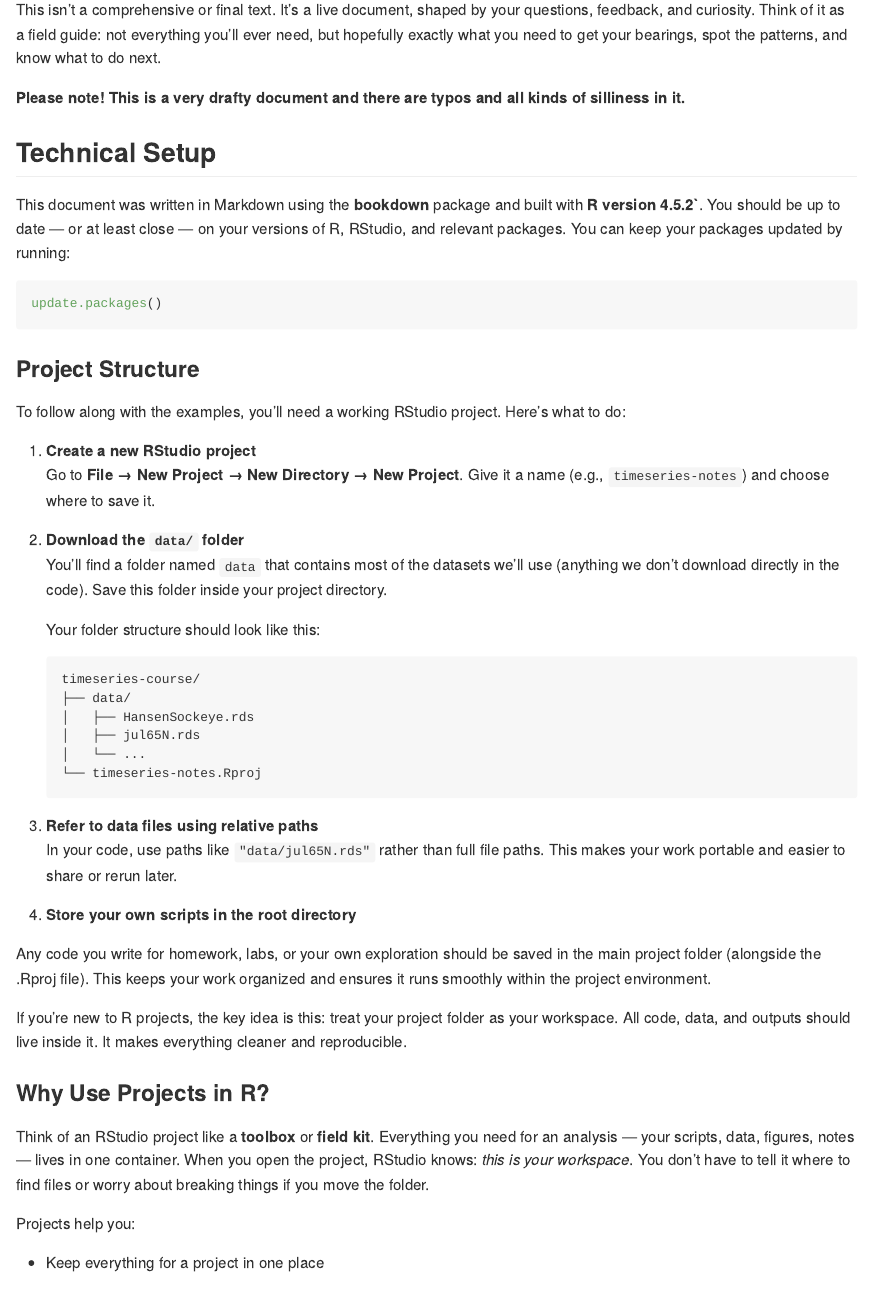
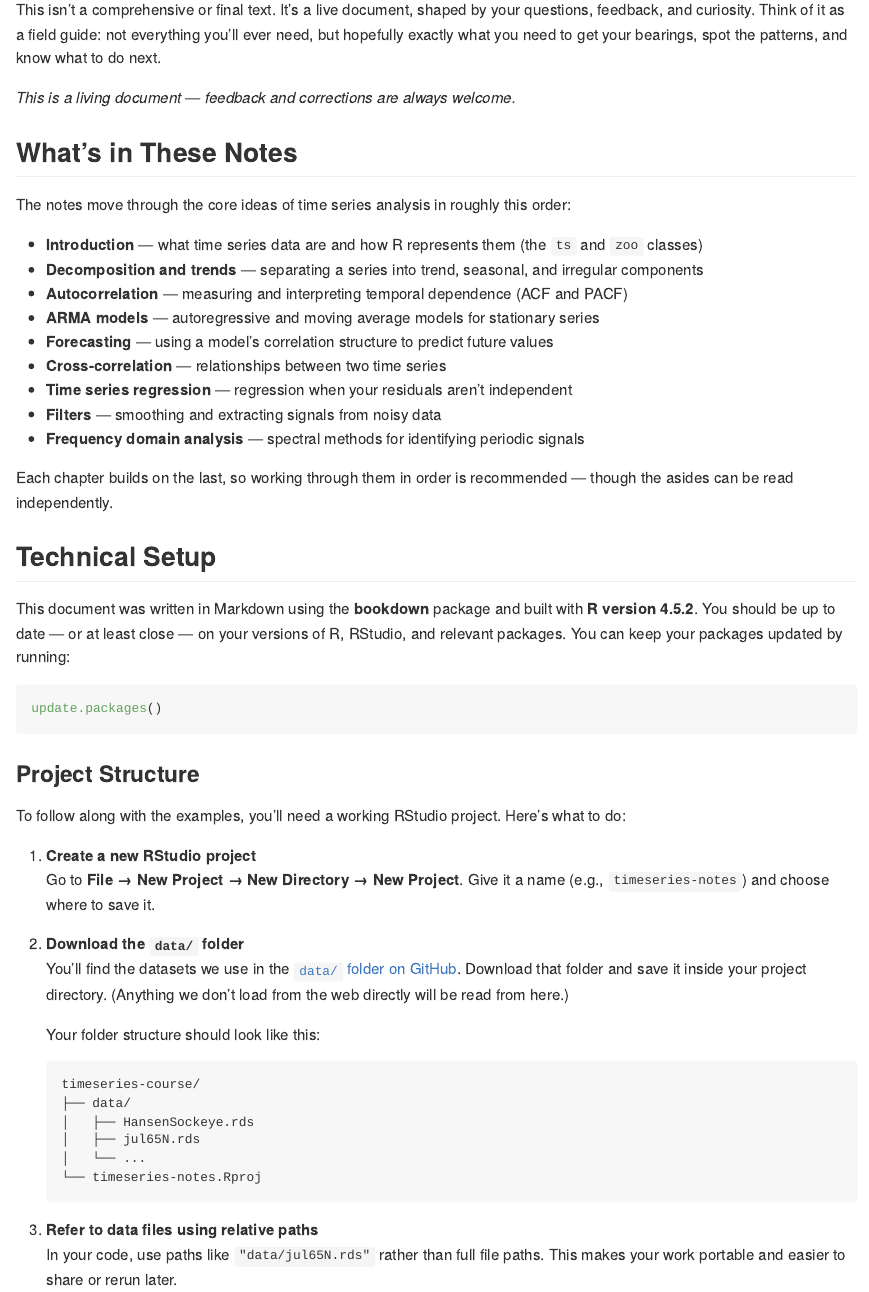
Before and after one commit to AndyBunn/timeSeriesNotes, an R Markdown document (index.Rmd): the page in a window 1100 px wide, from 480 px down. The pictures show the output file docs/index.md that the author committed with the source, drawn offline in the style of GitHub.

Commit message:
new intro

````diff
--- a/index.Rmd
+++ b/index.Rmd
@@ -35,11 +35,27 @@ The tone of these notes is meant to be accessible, pragmatic, and occasionally o
 
 This isn’t a comprehensive or final text. It’s a live document, shaped by your questions, feedback, and curiosity. Think of it as a field guide: not everything you’ll ever need, but hopefully exactly what you need to get your bearings, spot the patterns, and know what to do next.
 
-**Please note! This is a very drafty document and there are typos and all kinds of silliness in it.**
+*This is a living document — feedback and corrections are always welcome.*
+
+## What’s in These Notes
+
+The notes move through the core ideas of time series analysis in roughly this order:
+
+- **Introduction** — what time series data are and how R represents them (the `ts` and `zoo` classes)
+- **Decomposition and trends** — separating a series into trend, seasonal, and irregular components
+- **Autocorrelation** — measuring and interpreting temporal dependence (ACF and PACF)
+- **ARMA models** — autoregressive and moving average models for stationary series
+- **Forecasting** — using a model’s correlation structure to predict future values
+- **Cross-correlation** — relationships between two time series
+- **Time series regression** — regression when your residuals aren’t independent
+- **Filters** — smoothing and extracting signals from noisy data
+- **Frequency domain analysis** — spectral methods for identifying periodic signals
+
+Each chapter builds on the last, so working through them in order is recommended — though the asides can be read independently.
 
 ## Technical Setup
 
-This document was written in Markdown using the **bookdown** package and built with **R version `r getRversion()``**. You should be up to date — or at least close — on your versions of R, RStudio, and relevant packages. You can keep your packages updated by running:
+This document was written in Markdown using the **bookdown** package and built with **R version `r getRversion()`**. You should be up to date — or at least close — on your versions of R, RStudio, and relevant packages. You can keep your packages updated by running:
 
 ```r
 update.packages()
@@ -53,7 +69,7 @@ To follow along with the examples, you’ll need a working RStudio project. Here
    Go to **File → New Project → New Directory → New Project**. Give it a name (e.g., `timeseries-notes`) and choose where to save it.
 
 2. **Download the `data/` folder**
-   You’ll find a folder named `data` that contains most of the datasets we’ll use (anything we don’t download directly in the code). Save this folder inside your project directory.
+   You’ll find the datasets we use in the [`data/` folder on GitHub](https://github.com/AndyBunn/timeSeriesNotes/tree/main/data). Download that folder and save it inside your project directory. (Anything we don’t load from the web directly will be read from here.)
 
    Your folder structure should look like this:
    ```
@@ -76,7 +92,7 @@ Any code you write for homework, labs, or your own exploration should be saved i
 If you’re new to R projects, the key idea is this: treat your project folder as your workspace. All code, data, and outputs should live inside it. It makes everything cleaner and reproducible.
 
 
-### Why Use Projects in R?
+### Working Reproducibly in R
 
 Think of an RStudio project like a **toolbox** or **field kit**. Everything you need for an analysis — your scripts, data, figures, notes — lives in one container. When you open the project, RStudio knows: *this is your workspace*. You don’t have to tell it where to find files or worry about breaking things if you move the folder.
 
````
Also changed, not shown: docs/01xAsideMethods_and_generics.md, docs/index.md, docs/reference-keys.txt, docs/search_index.json, index.Rmd (20 more changed lines), 14 other files.
